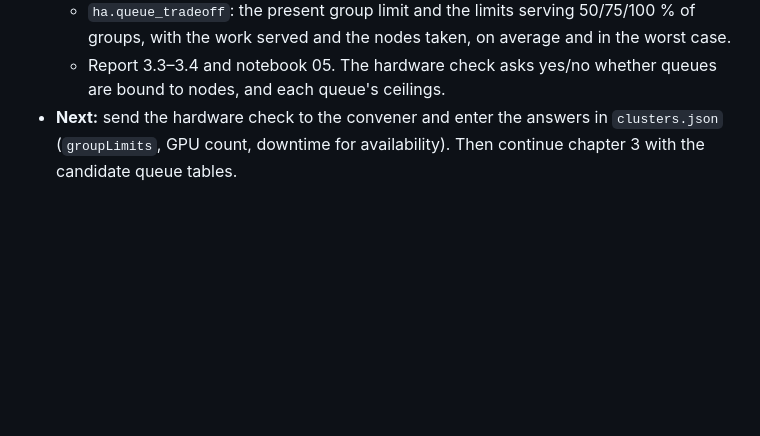
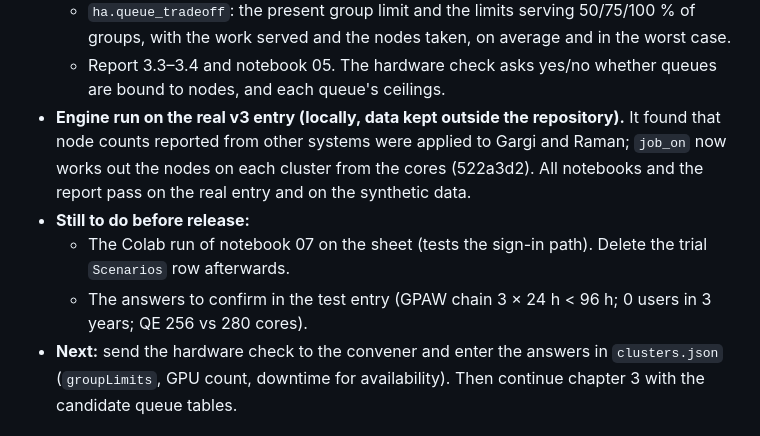
Before and after one commit to svaradh/hpc-questionnaire, a Markdown page: TODO.md, the part around the change. Rendered like a GitHub page; blank space fills up the shorter version.

Commit message:
TODO: engine tested on the first real entry; Colab run next
Co-Authored-By: Claude Opus 5.5 <noreply@anthropic.com>

```diff
--- a/TODO.md
+++ b/TODO.md
@@ -58,6 +58,12 @@
     the nodes taken, on average and in the worst case.
   - Report 3.3–3.4 and notebook 05. The hardware check asks yes/no whether queues are bound to nodes, and each queue's
     ceilings.
+- **Engine run on the real v3 entry (locally, data kept outside the repository).** It found that node counts reported
+  from other systems were applied to Gargi and Raman; `job_on` now works out the nodes on each cluster from the cores
+  (522a3d2). All notebooks and the report pass on the real entry and on the synthetic data.
+- **Still to do before release:**
+  - The Colab run of notebook 07 on the sheet (tests the sign-in path). Delete the trial `Scenarios` row afterwards.
+  - The answers to confirm in the test entry (GPAW chain 3 × 24 h < 96 h; 0 users in 3 years; QE 256 vs 280 cores).
 - **Next:** send the hardware check to the convener and enter the answers in `clusters.json` (`groupLimits`, GPU
   count, downtime for availability). Then continue chapter 3 with the candidate queue tables.
 
```
